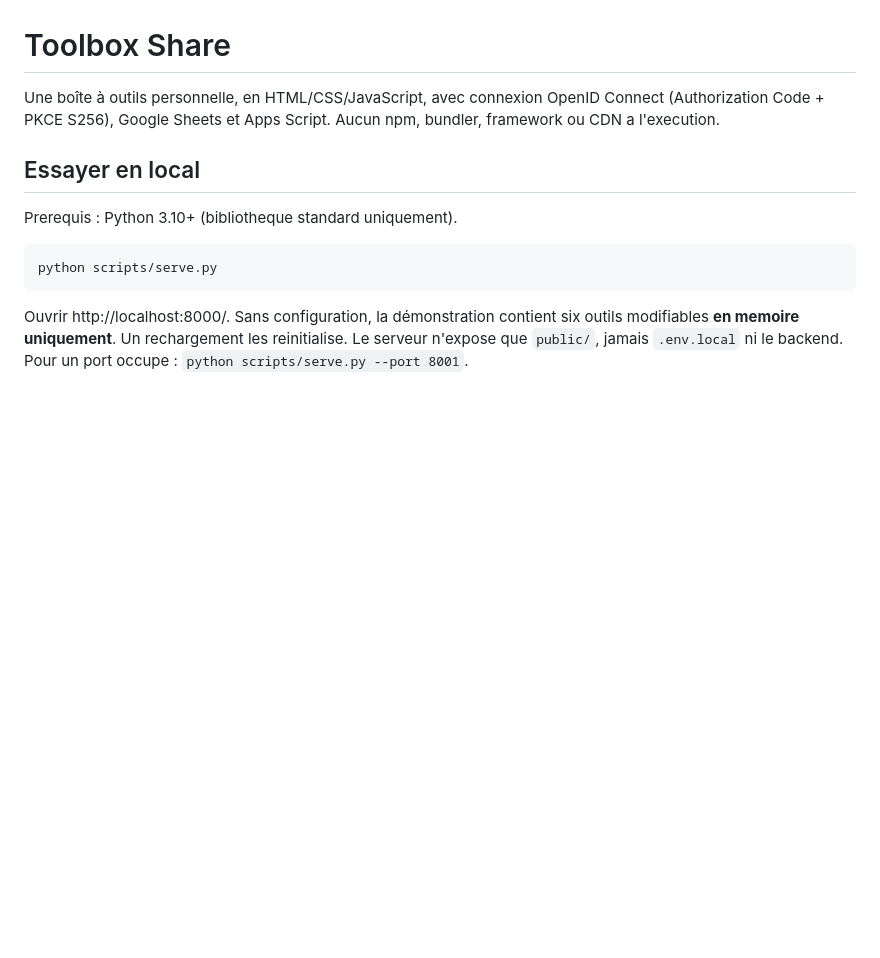
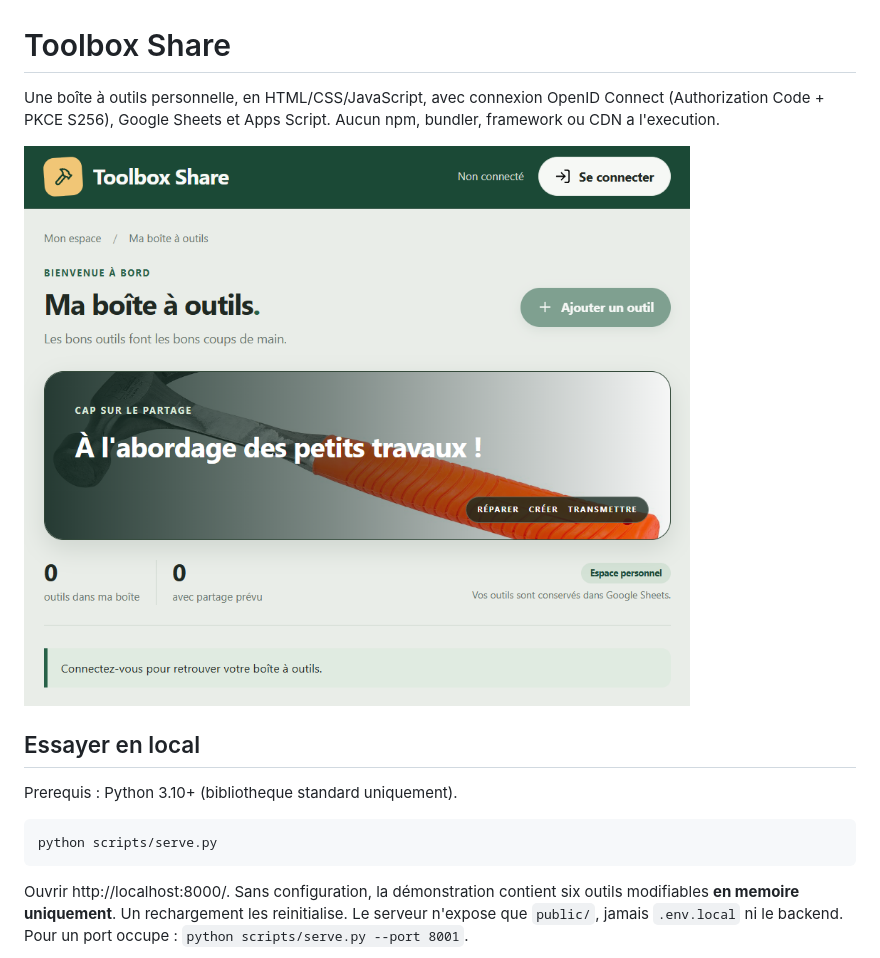
Before and after one commit to quentin1500/toolbox_share, a Markdown page: README.md, the part around the change. GitHub-like rendering; pictures changed too: docs/screenshots/welcome.png (added); blank space fills up the shorter version.

Commit message:
ajout d'un screenshot pour le readme

```diff
--- a/README.md
+++ b/README.md
@@ -3,6 +3,8 @@
 Une boîte à outils personnelle, en HTML/CSS/JavaScript, avec connexion OpenID Connect
 (Authorization Code + PKCE S256), Google Sheets et Apps Script. Aucun npm, bundler,
 framework ou CDN a l'execution.
+
+![Page d'acceuil](./docs/screenshots/welcome.png)
 
 ## Essayer en local
 
```
